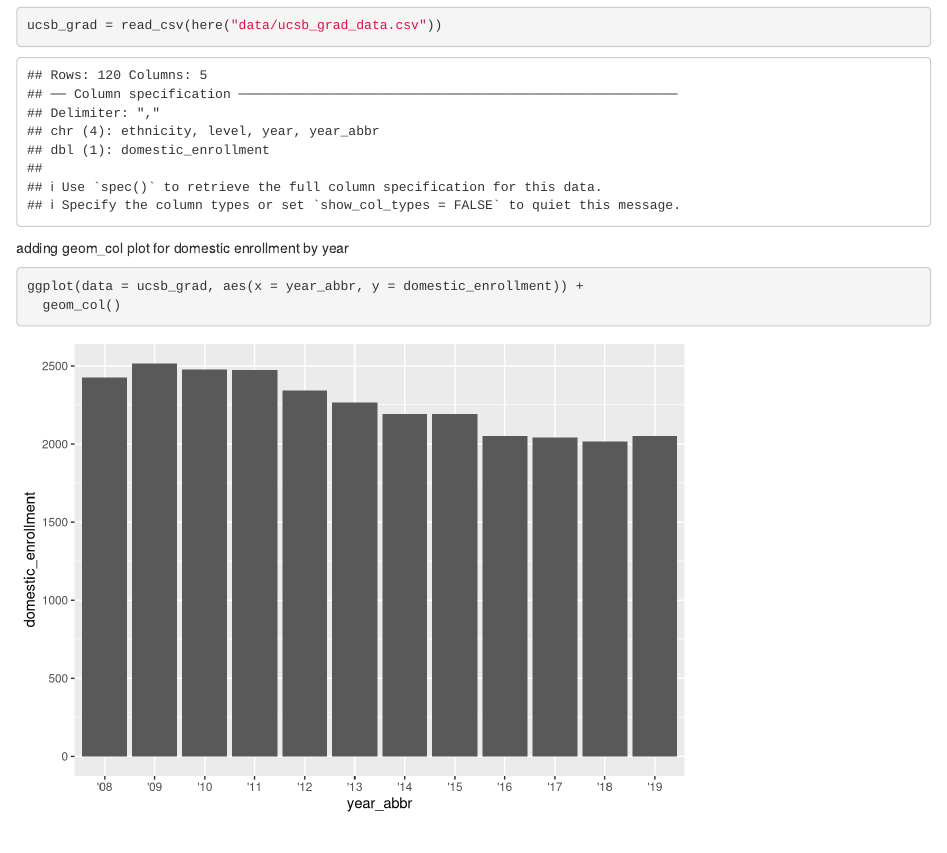
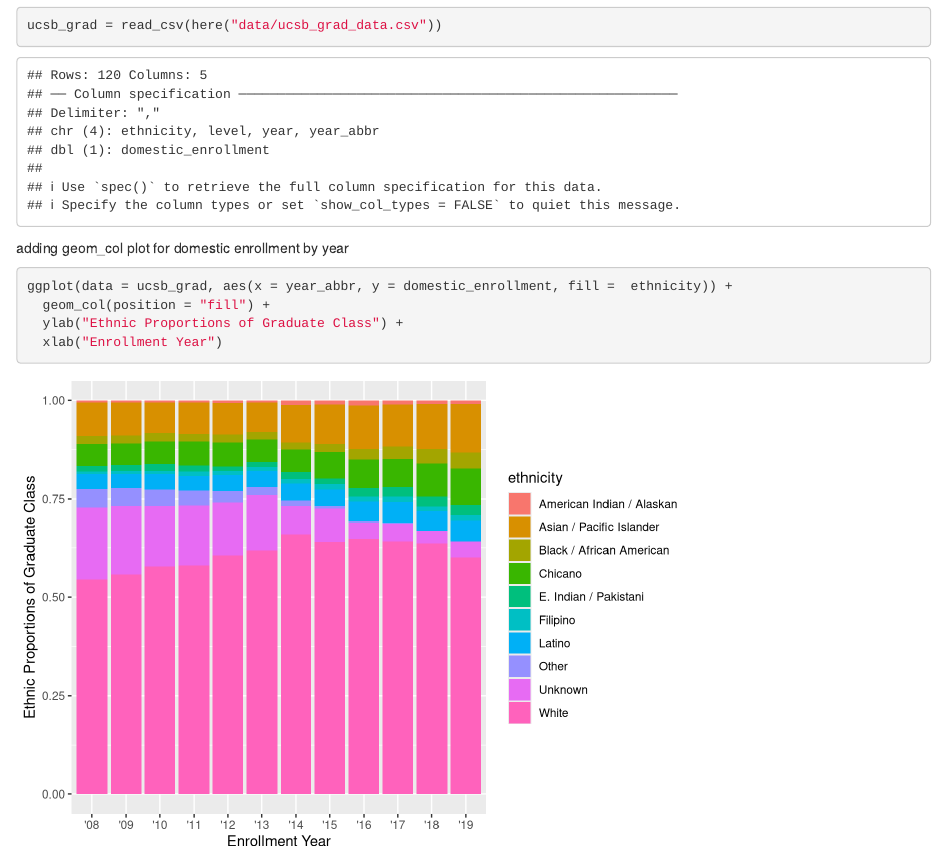
Before and after one commit to weverkaj/ucsb-grad-group-45, an R Markdown document (src/group_45_ucsb_grad.Rmd): the page in a window 1100 px wide, from 150 px down. Rendered offline with R 4.5, knitr and Pandoc, with nearby package versions.

Commit message:
made columns represent proportions and colors represent ethnicities

````diff
--- a/src/group_45_ucsb_grad.Rmd
+++ b/src/group_45_ucsb_grad.Rmd
@@ -23,6 +23,9 @@ ucsb_grad = read_csv(here("data/ucsb_grad_data.csv"))
 adding geom_col plot for domestic enrollment by year
 
 ```{r}
-ggplot(data = ucsb_grad, aes(x = year_abbr, y = domestic_enrollment)) +
-  geom_col()
+ggplot(data = ucsb_grad, aes(x = year_abbr, y = domestic_enrollment, fill =  ethnicity)) +
+  geom_col(position = "fill") +
+  ylab("Ethnic Proportions of Graduate Class") +
+  xlab("Enrollment Year")
+
 ```
````
